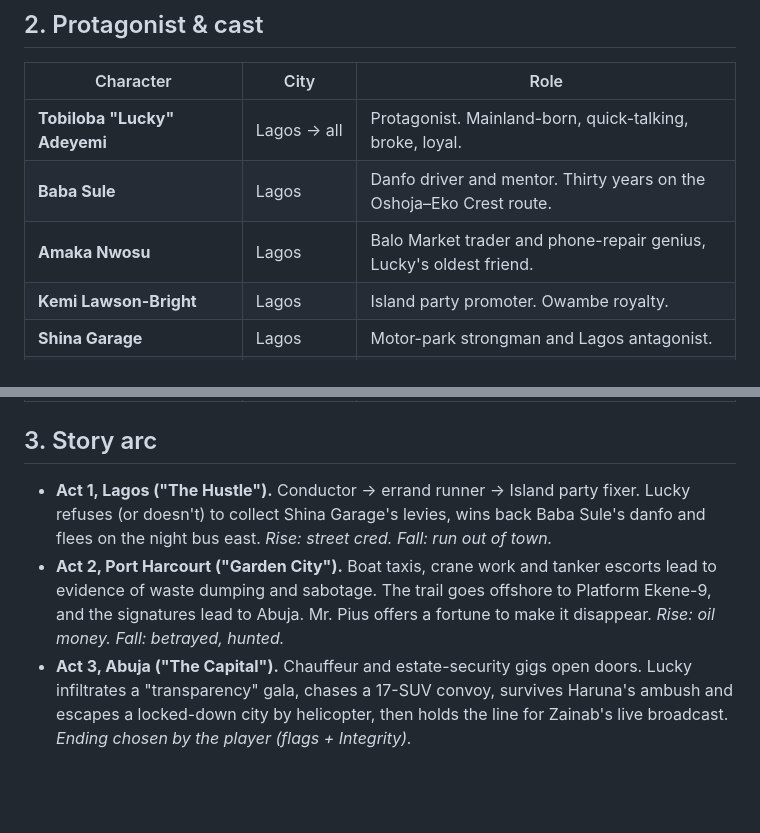
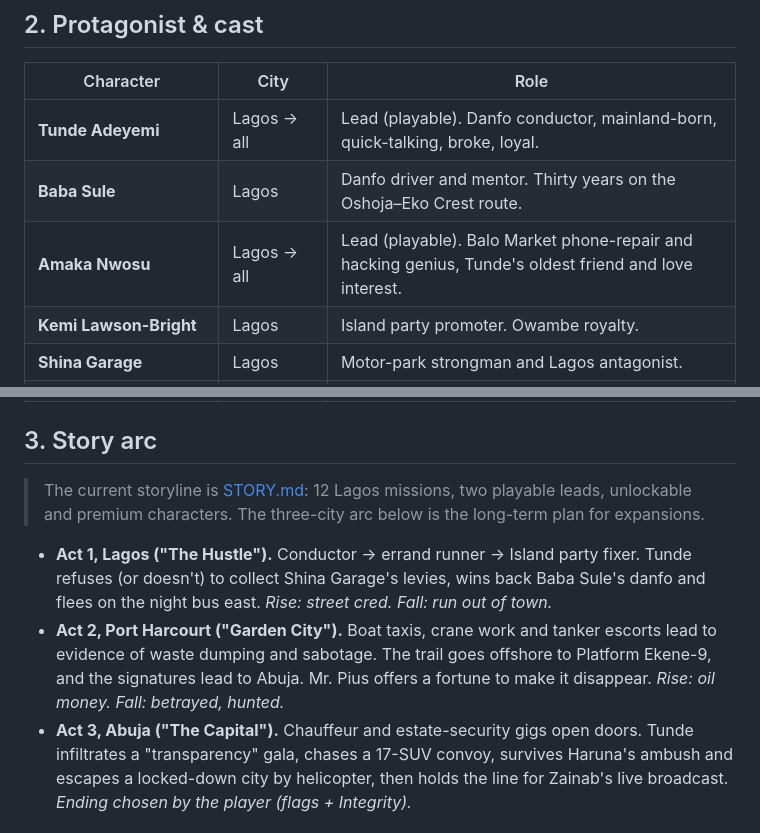
Before and after one commit to olumideoyenubi-max/9j, a Markdown page: docs/GDD.md, 2 parts joined by grey strips. Rendered like a GitHub page; blank space fills up the shorter version.

```diff
--- a/docs/GDD.md
+++ b/docs/GDD.md
@@ -25,9 +25,9 @@ who to become along the way. Loud, funny and full of satire, with plenty of hear
 
 | Character | City | Role |
 |---|---|---|
-| **Tobiloba "Lucky" Adeyemi** | Lagos → all | Protagonist. Mainland-born, quick-talking, broke, loyal. |
+| **Tunde Adeyemi** | Lagos → all | Lead (playable). Danfo conductor, mainland-born, quick-talking, broke, loyal. |
 | **Baba Sule** | Lagos | Danfo driver and mentor. Thirty years on the Oshoja–Eko Crest route. |
-| **Amaka Nwosu** | Lagos | Balo Market trader and phone-repair genius, Lucky's oldest friend. |
+| **Amaka Nwosu** | Lagos → all | Lead (playable). Balo Market phone-repair and hacking genius, Tunde's oldest friend and love interest. |
 | **Kemi Lawson-Bright** | Lagos | Island party promoter. Owambe royalty. |
 | **Shina Garage** | Lagos | Motor-park strongman and Lagos antagonist. |
 | **Captain Ebi Tamuno** | Port Harcourt | Creek boatman, Baba Sule's cousin. |
@@ -41,14 +41,17 @@ who to become along the way. Loud, funny and full of satire, with plenty of hear
 
 ## 3. Story arc
 
-- **Act 1, Lagos ("The Hustle").** Conductor → errand runner → Island party fixer. Lucky
+> The current storyline is [STORY.md](STORY.md): 12 Lagos missions, two playable leads, unlockable and premium
+> characters. The three-city arc below is the long-term plan for expansions.
+
+- **Act 1, Lagos ("The Hustle").** Conductor → errand runner → Island party fixer. Tunde
   refuses (or doesn't) to collect Shina Garage's levies, wins back Baba Sule's danfo and flees
   on the night bus east. *Rise: street cred. Fall: run out of town.*
 - **Act 2, Port Harcourt ("Garden City").** Boat taxis, crane work and tanker escorts lead
   to evidence of waste dumping and sabotage. The trail goes offshore to Platform Ekene-9, and the
   signatures lead to Abuja. Mr. Pius offers a fortune to make it disappear. *Rise: oil money.
   Fall: betrayed, hunted.*
-- **Act 3, Abuja ("The Capital").** Chauffeur and estate-security gigs open doors. Lucky
+- **Act 3, Abuja ("The Capital").** Chauffeur and estate-security gigs open doors. Tunde
   infiltrates a "transparency" gala, chases a 17-SUV convoy, survives Haruna's ambush and
   escapes a locked-down city by helicopter, then holds the line for Zainab's live broadcast. *Ending
   chosen by the player (flags + Integrity).*
```
Also changed, not shown: docs/STORE.md (added, +95 -0 lines), docs/STORY.md (+50 -37 lines).
